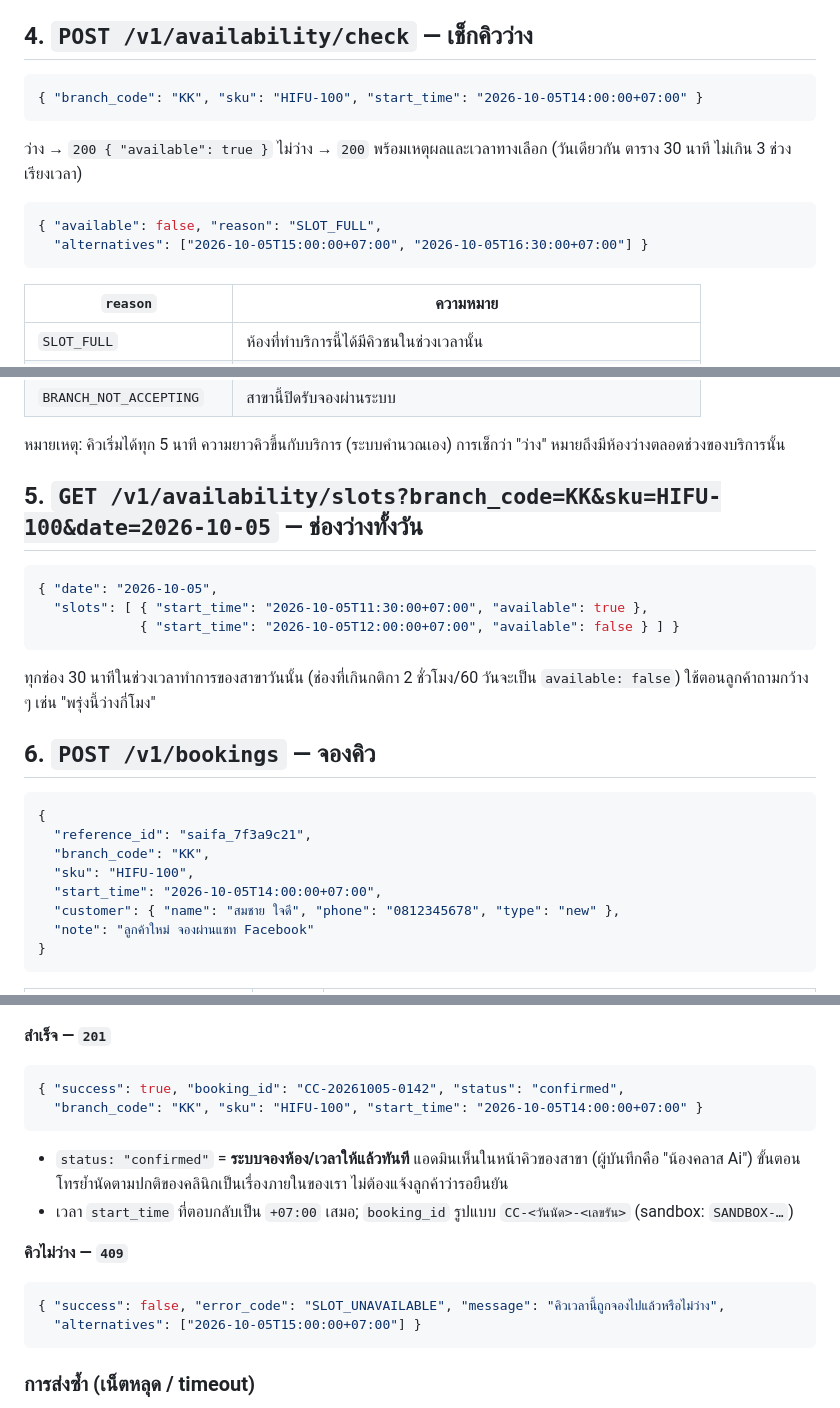
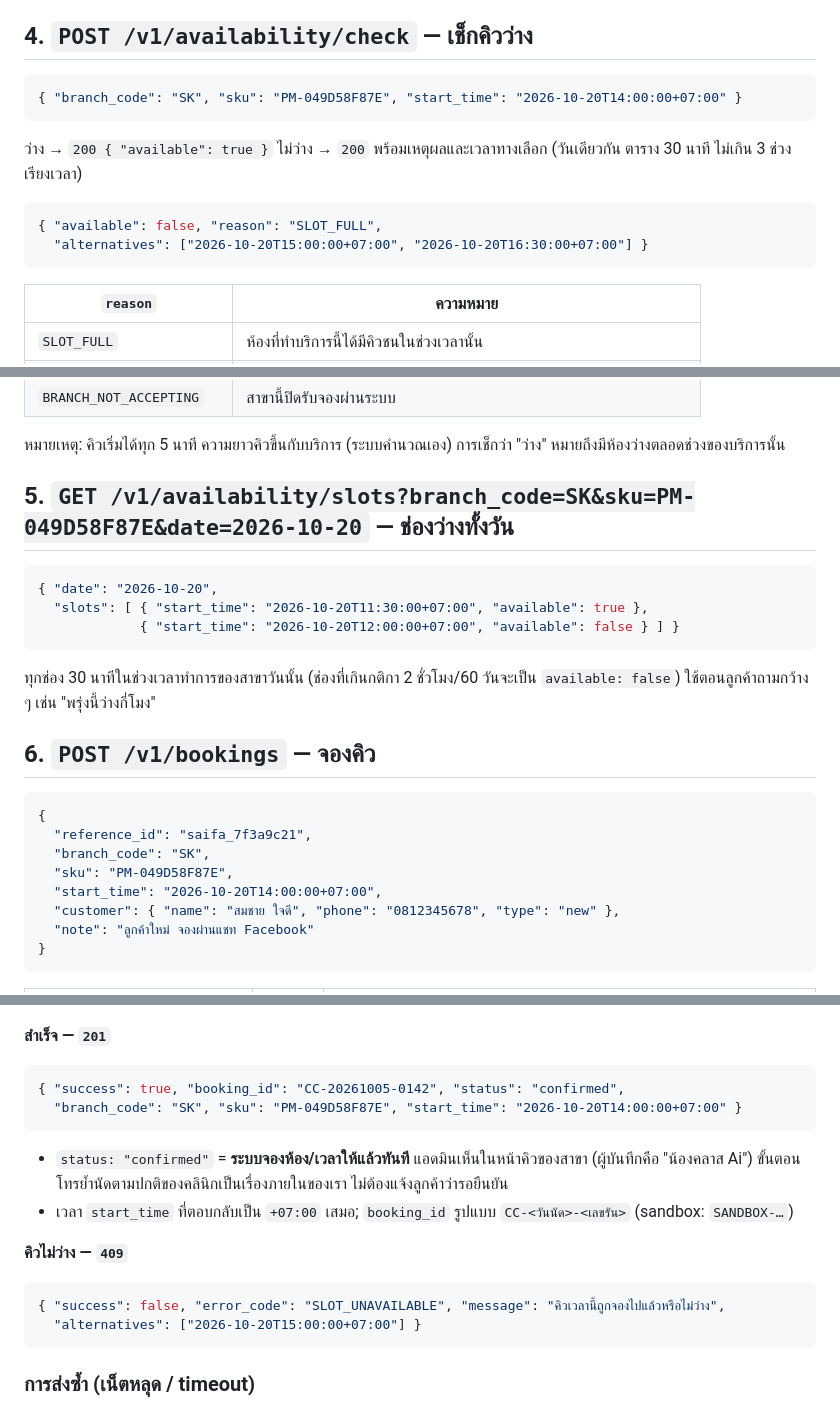
Before and after one commit to korrakottum-code/Qlass, a Markdown page: docs/BOOKING_API_REFERENCE.md, 3 parts joined by grey strips. Rendered like a GitHub page.

Commit message:
เอกสาร Booking API: เปลี่ยนตัวอย่างเป็นสาขา/SKU จริงที่ใช้ได้ (SK + PM-049D58F87E) (#223)
ตัวอย่างเดิมใช้ HIFU-100 (รหัสของ Saifa) และสาขา KK (Class Go) ที่คัดลอกไปลองจะได้ INVALID_SKU / SERVICE_NOT_AT_BRANCH
ตัวอย่างใหม่ลองยิงกับระบบจริง (sandbox) ผ่านทุกอัน

Co-authored-by: Claude Sonnet 5.5 <noreply@anthropic.com>

````diff
--- a/docs/BOOKING_API_REFERENCE.md
+++ b/docs/BOOKING_API_REFERENCE.md
@@ -55,13 +55,13 @@
 
 ## 4. `POST /v1/availability/check` — เช็กคิวว่าง
 ```json
-{ "branch_code": "KK", "sku": "HIFU-100", "start_time": "2026-10-05T14:00:00+07:00" }
+{ "branch_code": "SK", "sku": "PM-049D58F87E", "start_time": "2026-10-20T14:00:00+07:00" }
 ```
 ว่าง → `200 { "available": true }`
 ไม่ว่าง → `200` พร้อมเหตุผลและเวลาทางเลือก (วันเดียวกัน ตาราง 30 นาที ไม่เกิน 3 ช่วง เรียงเวลา)
 ```json
 { "available": false, "reason": "SLOT_FULL",
-  "alternatives": ["2026-10-05T15:00:00+07:00", "2026-10-05T16:30:00+07:00"] }
+  "alternatives": ["2026-10-20T15:00:00+07:00", "2026-10-20T16:30:00+07:00"] }
 ```
 | `reason` | ความหมาย |
 |---|---|
@@ -74,11 +74,11 @@
 
 หมายเหตุ: คิวเริ่มได้ทุก 5 นาที ความยาวคิวขึ้นกับบริการ (ระบบคำนวณเอง) การเช็กว่า "ว่าง" หมายถึงมีห้องว่างตลอดช่วงของบริการนั้น
 
-## 5. `GET /v1/availability/slots?branch_code=KK&sku=HIFU-100&date=2026-10-05` — ช่องว่างทั้งวัน
+## 5. `GET /v1/availability/slots?branch_code=SK&sku=PM-049D58F87E&date=2026-10-20` — ช่องว่างทั้งวัน
 ```json
-{ "date": "2026-10-05",
-  "slots": [ { "start_time": "2026-10-05T11:30:00+07:00", "available": true },
-             { "start_time": "2026-10-05T12:00:00+07:00", "available": false } ] }
+{ "date": "2026-10-20",
+  "slots": [ { "start_time": "2026-10-20T11:30:00+07:00", "available": true },
+             { "start_time": "2026-10-20T12:00:00+07:00", "available": false } ] }
 ```
 ทุกช่อง 30 นาทีในช่วงเวลาทำการของสาขาวันนั้น (ช่องที่เกินกติกา 2 ชั่วโมง/60 วันจะเป็น `available: false`) ใช้ตอนลูกค้าถามกว้าง ๆ เช่น "พรุ่งนี้ว่างกี่โมง"
 
@@ -86,9 +86,9 @@
 ```json
 {
   "reference_id": "saifa_7f3a9c21",
-  "branch_code": "KK",
-  "sku": "HIFU-100",
-  "start_time": "2026-10-05T14:00:00+07:00",
+  "branch_code": "SK",
+  "sku": "PM-049D58F87E",
+  "start_time": "2026-10-20T14:00:00+07:00",
   "customer": { "name": "สมชาย ใจดี", "phone": "0812345678", "type": "new" },
   "note": "ลูกค้าใหม่ จองผ่านแชท Facebook"
 }
@@ -104,7 +104,7 @@
 **สำเร็จ — `201`**
 ```json
 { "success": true, "booking_id": "CC-20261005-0142", "status": "confirmed",
-  "branch_code": "KK", "sku": "HIFU-100", "start_time": "2026-10-05T14:00:00+07:00" }
+  "branch_code": "SK", "sku": "PM-049D58F87E", "start_time": "2026-10-20T14:00:00+07:00" }
 ```
 - `status: "confirmed"` = **ระบบจองห้อง/เวลาให้แล้วทันที** แอดมินเห็นในหน้าคิวของสาขา (ผู้บันทึกคือ "น้องคลาส Ai") ขั้นตอนโทรย้ำนัดตามปกติของคลินิกเป็นเรื่องภายในของเรา ไม่ต้องแจ้งลูกค้าว่ารอยืนยัน
 - เวลา `start_time` ที่ตอบกลับเป็น `+07:00` เสมอ; `booking_id` รูปแบบ `CC-<วันนัด>-<เลขรัน>` (sandbox: `SANDBOX-…`)
@@ -112,7 +112,7 @@
 **คิวไม่ว่าง — `409`**
 ```json
 { "success": false, "error_code": "SLOT_UNAVAILABLE", "message": "คิวเวลานี้ถูกจองไปแล้วหรือไม่ว่าง",
-  "alternatives": ["2026-10-05T15:00:00+07:00"] }
+  "alternatives": ["2026-10-20T15:00:00+07:00"] }
 ```
 
 ### การส่งซ้ำ (เน็ตหลุด / timeout)
````
Also changed, not shown: other parts of docs/BOOKING_API_REFERENCE.md (+1 -1 lines).
